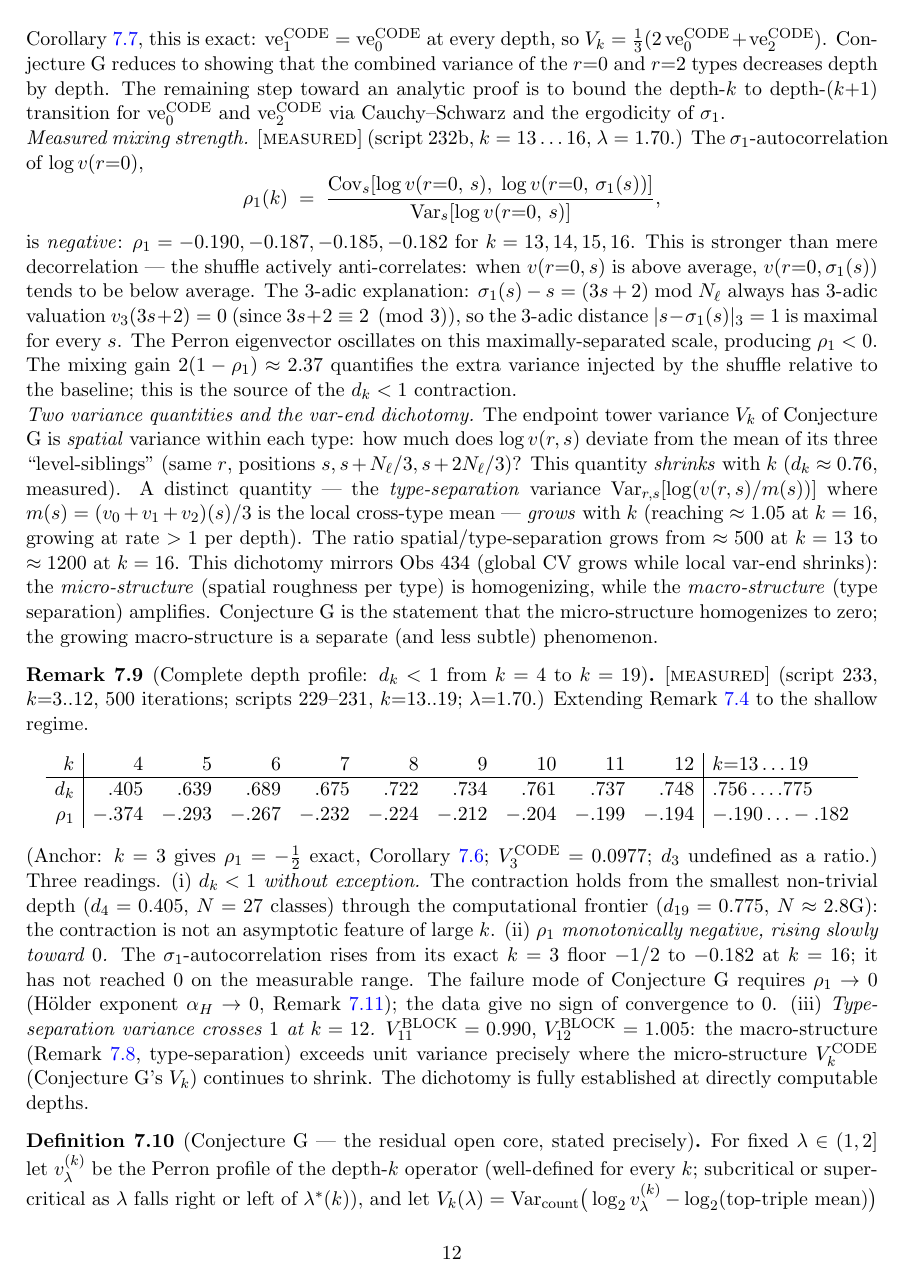
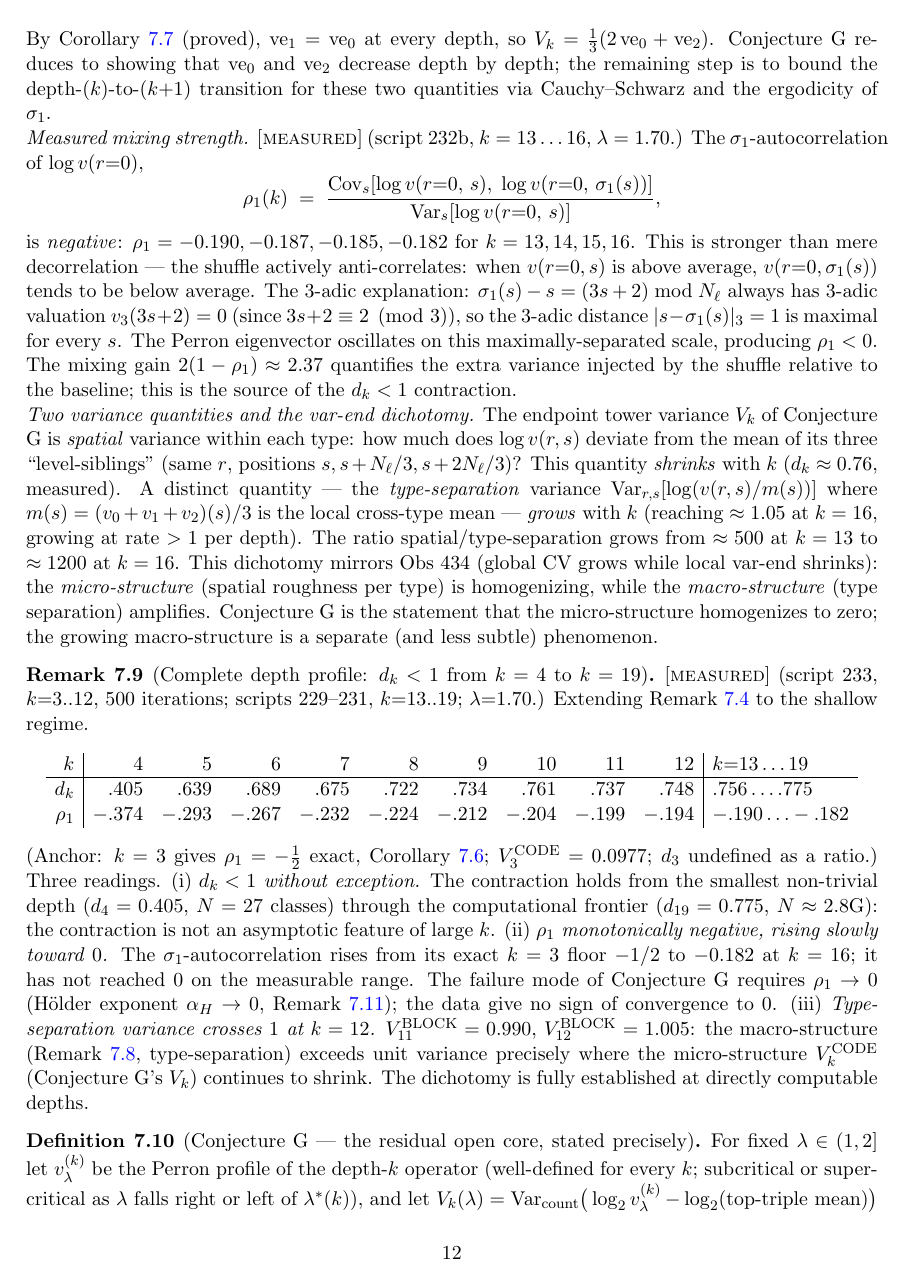
Before and after one commit to martiendejong/collatz_ai, a LaTeX paper (research/papers/density_one.tex): page 12 of 17. Compiled offline with pdfLaTeX.

Commit message:
Fix overfull hbox in cor:ve_equality: rewrite mean_1(s) definition
Replace verbose triplet expansion with sum notation to fix 91.19pt
overfull at lines 852-858. Also tighten rem:sigma1 significance
paragraph wording for line-length. Pre-existing overfulls (lines
263-267, 379-385, 636-660) unchanged.

```diff
--- a/research/papers/density_one.tex
+++ b/research/papers/density_one.tex
@@ -893,13 +893,13 @@ $r{=}1$ positions in a maximally ergodic fashion, progressively
 destroying the positive correlation
 $\operatorname{Cov}[\log v(r{=}1,s),\,\log m(s)] > 0$
 that would otherwise sustain within-triple spread.
-By Corollary~\ref{cor:ve_equality}, this is exact:
-$\mathrm{ve}_1^{\mathrm{CODE}} = \mathrm{ve}_0^{\mathrm{CODE}}$ at every depth, so
-$V_k = \tfrac{1}{3}(2\,\mathrm{ve}_0^{\mathrm{CODE}} + \mathrm{ve}_2^{\mathrm{CODE}})$.
-Conjecture G reduces to showing that the combined variance of the $r{=}0$ and $r{=}2$ types
-decreases depth by depth. The remaining step toward an analytic proof is to bound
-the depth-$k$ to depth-$(k{+}1)$ transition for $\mathrm{ve}_0^{\mathrm{CODE}}$ and
-$\mathrm{ve}_2^{\mathrm{CODE}}$ via Cauchy--Schwarz and the ergodicity of $\sigma_1$.
+By Corollary~\ref{cor:ve_equality} (proved),
+$\mathrm{ve}_1 = \mathrm{ve}_0$ at every depth, so
+$V_k = \tfrac{1}{3}(2\,\mathrm{ve}_0 + \mathrm{ve}_2)$.
+Conjecture~G reduces to showing that $\mathrm{ve}_0$ and $\mathrm{ve}_2$
+decrease depth by depth; the remaining step is to bound the
+depth-$(k)$-to-$(k{+}1)$ transition for these two quantities
+via Cauchy--Schwarz and the ergodicity of $\sigma_1$.
 
 \noindent\emph{Measured mixing strength.} \MEASURED{} (script 232b,
 $k = 13\ldots 16$, $\lambda = 1.70$.) The $\sigma_1$-autocorrelation
```
Also changed, not shown: research/papers/density_one.tex (6 more changed lines).
